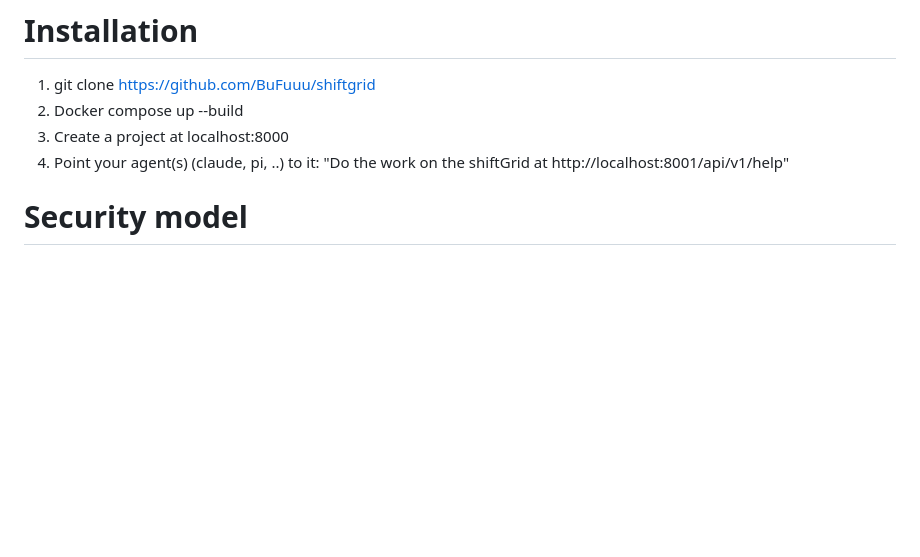
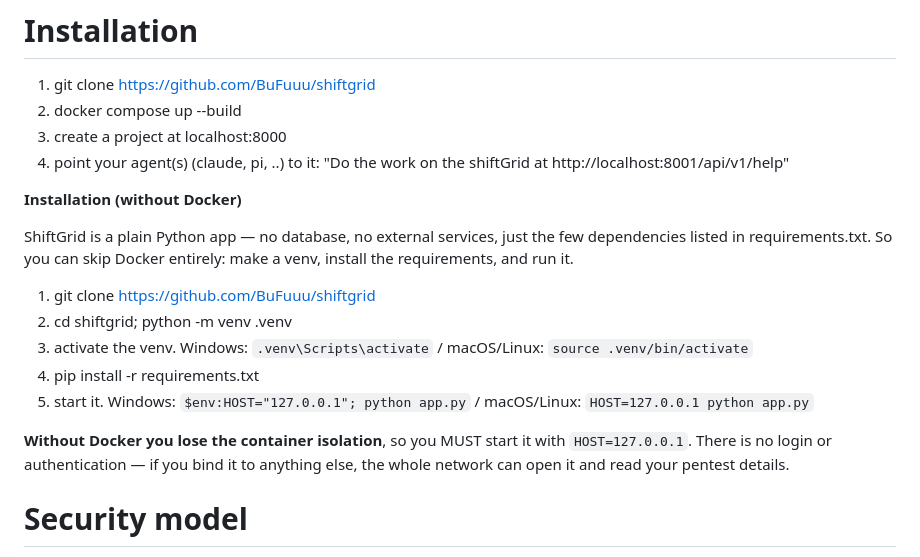
Before and after one commit to BuFuuu/shiftgrid, a Markdown page: readme.md, the part around the change. Rendered like a GitHub page; blank space fills up the shorter version.

Commit message:
Add Docker-less install instructions to readme
Document running ShiftGrid as a plain Python app (venv + requirements.txt),
as a subsection of Installation. Note the loss of container isolation and
that HOST=127.0.0.1 is mandatory since there is no authentication. Lowercase
the existing Docker step wording.

Co-Authored-By: Claude Opus 4.8 <noreply@anthropic.com>

```diff
--- a/readme.md
+++ b/readme.md
@@ -35,9 +35,22 @@ The tool is independent of the workflows, checklists, agents, and models you use
 # Installation
 
 1. git clone https://github.com/BuFuuu/shiftgrid
-2. Docker compose up --build
-3. Create a project at localhost:8000
-4. Point your agent(s) (claude, pi, ..) to it: "Do the work on the shiftGrid at http://localhost:8001/api/v1/help"
+2. docker compose up --build
+3. create a project at localhost:8000
+4. point your agent(s) (claude, pi, ..) to it: "Do the work on the shiftGrid at http://localhost:8001/api/v1/help"
+
+
+**Installation (without Docker)**
+
+ShiftGrid is a plain Python app — no database, no external services, just the few dependencies listed in requirements.txt. So you can skip Docker entirely: make a venv, install the requirements, and run it.
+
+1. git clone https://github.com/BuFuuu/shiftgrid
+2. cd shiftgrid; python -m venv .venv
+3. activate the venv. Windows: `.venv\Scripts\activate` / macOS/Linux: `source .venv/bin/activate`
+4. pip install -r requirements.txt
+5. start it. Windows: `$env:HOST="127.0.0.1"; python app.py` / macOS/Linux: `HOST=127.0.0.1 python app.py`
+
+**Without Docker you lose the container isolation**, so you MUST start it with `HOST=127.0.0.1`. There is no login or authentication — if you bind it to anything else, the whole network can open it and read your pentest details.
 
 
 # Security model
```
